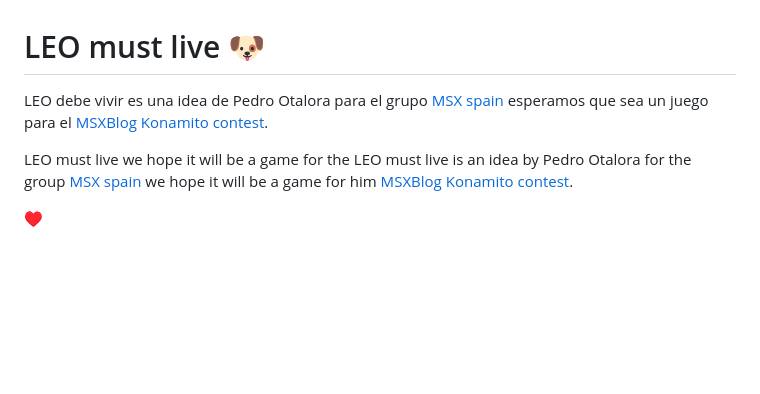
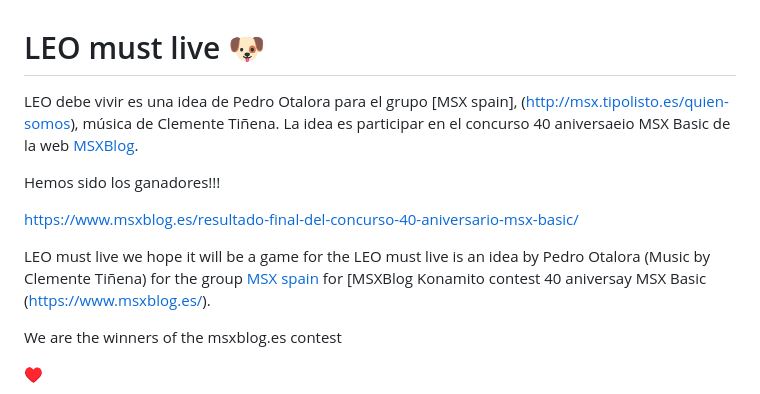
Before and after one commit to MSX-Spain/LEO-must-live, a Markdown page: README.md, the part around the change. Rendered like a GitHub page; blank space fills up the shorter version.

```diff
--- a/README.md
+++ b/README.md
@@ -1,10 +1,15 @@
 
 # LEO must live :dog:
 
-LEO debe vivir es una idea de Pedro Otalora para el grupo [MSX spain](http://msx.tipolisto.es/quien-somos) esperamos que sea un juego para el [MSXBlog Konamito contest](https://www.msxblog.es/).
+LEO debe vivir es una idea de Pedro Otalora para el grupo [MSX spain], (http://msx.tipolisto.es/quien-somos), música de Clemente Tiñena. La idea es participar en el concurso 40 aniversaeio MSX Basic de la web [MSXBlog](https://www.msxblog.es/).
 
-LEO must live we hope it will be a game for the LEO must live is an idea by Pedro Otalora for the group [MSX spain](http://msx.tipolisto.es/quien-somos) we hope it will be a game for him  [MSXBlog Konamito contest](https://www.msxblog.es/).
+Hemos sido los ganadores!!!
 
+https://www.msxblog.es/resultado-final-del-concurso-40-aniversario-msx-basic/
+
+LEO must live we hope it will be a game for the LEO must live is an idea by Pedro Otalora (Music by Clemente Tiñena) for the group [MSX spain](http://msx.tipolisto.es/quien-somos) for [MSXBlog Konamito contest 40 aniversay MSX Basic (https://www.msxblog.es/).
+
+We are the winners of the msxblog.es contest
 
 :hearts:
 
```
